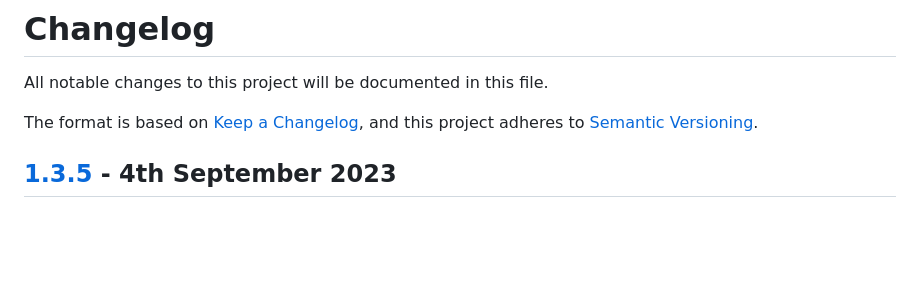
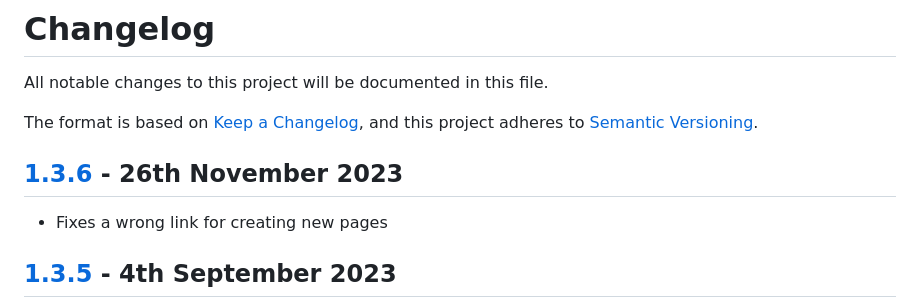
Before and after one commit to LukWebsForge/TldrProgress, a Markdown page: CHANGELOG.md, the part around one of its changes. GitHub-like rendering; blank space fills up the shorter version.

```diff
--- a/CHANGELOG.md
+++ b/CHANGELOG.md
@@ -3,6 +3,9 @@ All notable changes to this project will be documented in this file.
 
 The format is based on [Keep a Changelog](https://keepachangelog.com/en/1.0.0/),
 and this project adheres to [Semantic Versioning](https://semver.org/spec/v2.0.0.html).
+
+## [1.3.6] - 26th November 2023
+- Fixes a wrong link for creating new pages
 
 ## [1.3.5] - 4th September 2023
 - Only shows a limited number of columns for selected languages
```
Also changed, not shown: other parts of CHANGELOG.md (+2 -1 lines).
